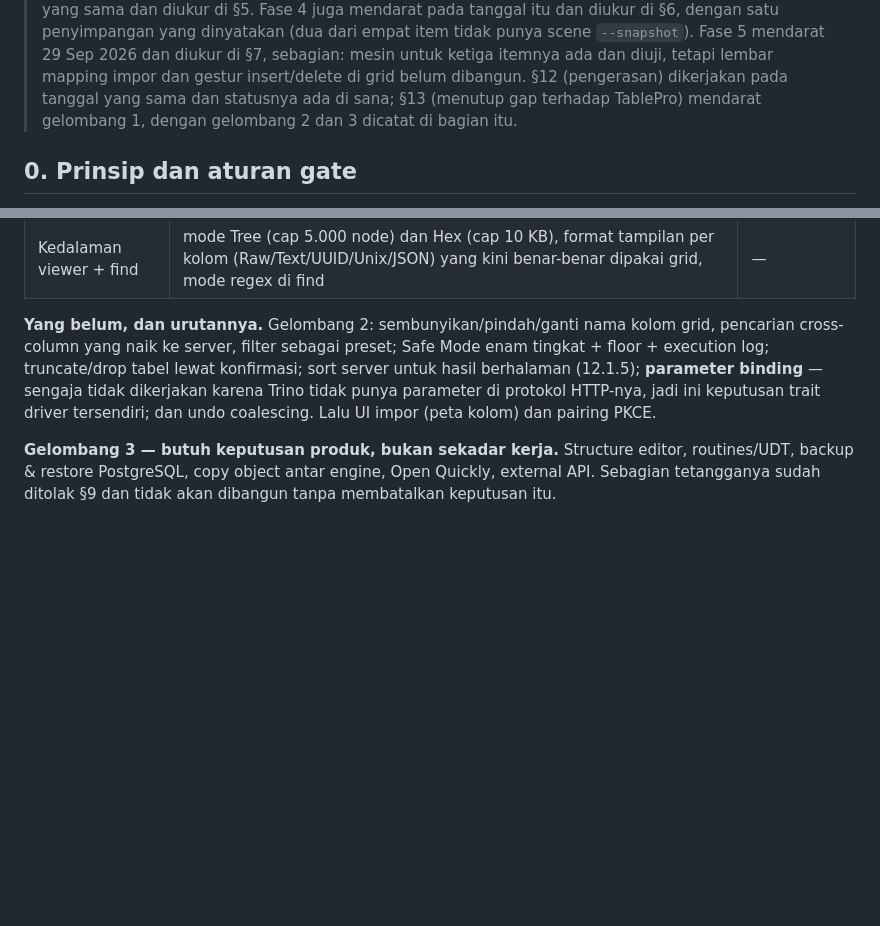
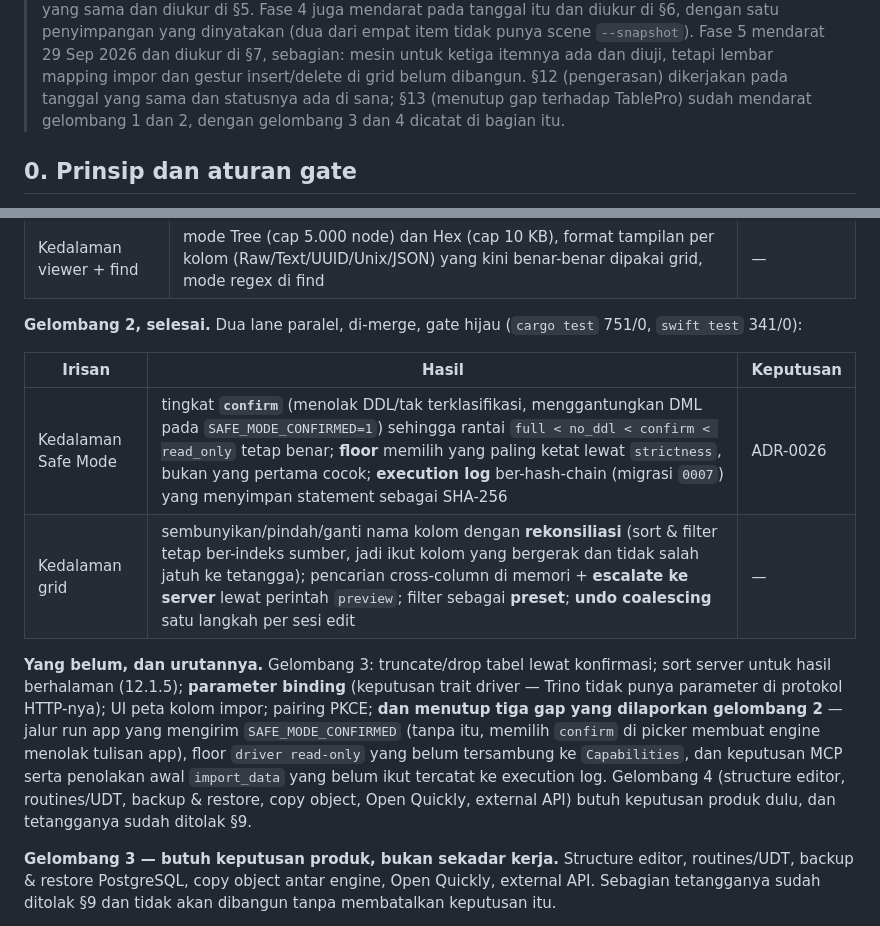
Before and after one commit to faisalcayunda/queryhive, a Markdown page: docs/architecture/tablepro-adoption-plan.md, 2 parts joined by grey strips. GitHub-like rendering; blank space fills up the shorter version.

```diff
--- a/docs/architecture/tablepro-adoption-plan.md
+++ b/docs/architecture/tablepro-adoption-plan.md
@@ -12,7 +12,7 @@
 > `--snapshot`). Fase 5 mendarat 29 Sep 2026 dan diukur di §7, sebagian: mesin untuk ketiga itemnya
 > ada dan diuji, tetapi lembar mapping impor dan gestur insert/delete di grid belum dibangun. §12
 > (pengerasan) dikerjakan pada tanggal yang sama dan statusnya ada di sana; §13 (menutup gap terhadap
-> TablePro) mendarat gelombang 1, dengan gelombang 2 dan 3 dicatat di bagian itu.
+> TablePro) sudah mendarat gelombang 1 dan 2, dengan gelombang 3 dan 4 dicatat di bagian itu.
 
 ## 0. Prinsip dan aturan gate
 
@@ -874,11 +874,23 @@ Bukan fase, dan bukan bagian dari §12: §12 adalah lubang di kode yang sudah di
 | MCP resources, prompts, versi | `resources/list`+`read` (scope+allowlist yang sama dengan tool), `prompts/list`+`get`, dan `initialize` menolak versi tak dikenal dengan `-32022` + `data.supported` | ADR-0023 |
 | Kedalaman viewer + find | mode Tree (cap 5.000 node) dan Hex (cap 10 KB), format tampilan per kolom (Raw/Text/UUID/Unix/JSON) yang kini benar-benar dipakai grid, mode regex di find | — |
 
-**Yang belum, dan urutannya.** Gelombang 2: sembunyikan/pindah/ganti nama kolom grid, pencarian
-cross-column yang naik ke server, filter sebagai preset; Safe Mode enam tingkat + floor + execution
-log; truncate/drop tabel lewat konfirmasi; sort server untuk hasil berhalaman (12.1.5); **parameter
-binding** — sengaja tidak dikerjakan karena Trino tidak punya parameter di protokol HTTP-nya, jadi ini
-keputusan trait driver tersendiri; dan undo coalescing. Lalu UI impor (peta kolom) dan pairing PKCE.
+**Gelombang 2, selesai.** Dua lane paralel, di-merge, gate hijau (`cargo test` 751/0, `swift test`
+341/0):
+
+| Irisan | Hasil | Keputusan |
+|---|---|---|
+| Kedalaman Safe Mode | tingkat **`confirm`** (menolak DDL/tak terklasifikasi, menggantungkan DML pada `SAFE_MODE_CONFIRMED=1`) sehingga rantai `full < no_ddl < confirm < read_only` tetap benar; **floor** memilih yang paling ketat lewat `strictness`, bukan yang pertama cocok; **execution log** ber-hash-chain (migrasi `0007`) yang menyimpan statement sebagai SHA-256 | ADR-0026 |
+| Kedalaman grid | sembunyikan/pindah/ganti nama kolom dengan **rekonsiliasi** (sort & filter tetap ber-indeks sumber, jadi ikut kolom yang bergerak dan tidak salah jatuh ke tetangga); pencarian cross-column di memori + **escalate ke server** lewat perintah `preview`; filter sebagai **preset**; **undo coalescing** satu langkah per sesi edit | — |
+
+**Yang belum, dan urutannya.** Gelombang 3: truncate/drop tabel lewat konfirmasi; sort server untuk
+hasil berhalaman (12.1.5); **parameter binding** (keputusan trait driver — Trino tidak punya
+parameter di protokol HTTP-nya); UI peta kolom impor; pairing PKCE; **dan menutup tiga gap yang
+dilaporkan gelombang 2** — jalur run app yang mengirim `SAFE_MODE_CONFIRMED` (tanpa itu, memilih
+`confirm` di picker membuat engine menolak tulisan app), floor `driver read-only` yang belum
+tersambung ke `Capabilities`, dan keputusan MCP serta penolakan awal `import_data` yang belum ikut
+tercatat ke execution log. Gelombang 4 (structure editor, routines/UDT, backup & restore, copy
+object, Open Quickly, external API) butuh keputusan produk dulu, dan tetangganya sudah ditolak §9.
+
 
 **Gelombang 3 — butuh keputusan produk, bukan sekadar kerja.** Structure editor, routines/UDT, backup &
 restore PostgreSQL, copy object antar engine, Open Quickly, external API. Sebagian tetangganya sudah
```
Also changed, not shown: PROGRESS.md (+24 -5 lines).
